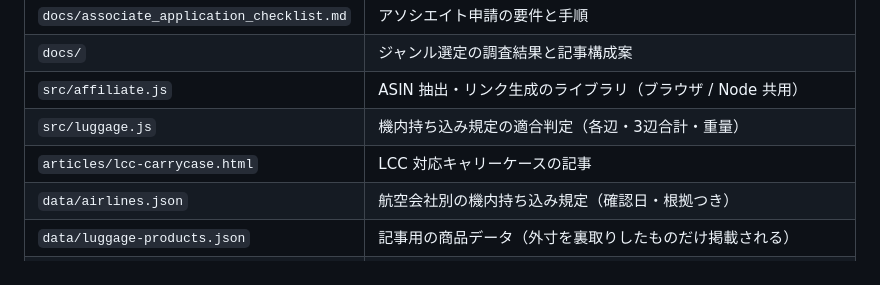
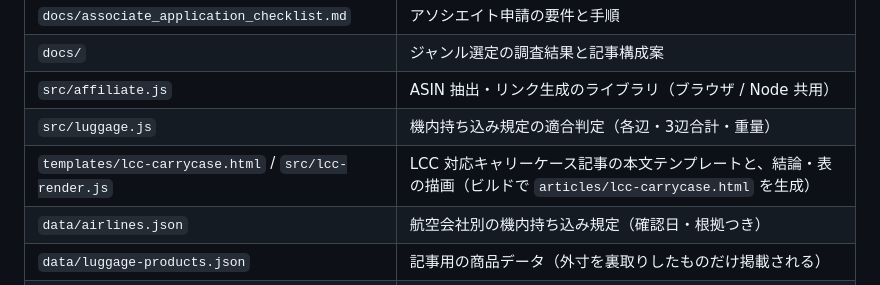
Before and after one commit to suuchigakari/suuchigakari.github.io, a Markdown page: README.md, the part around the change. Rendered like a GitHub page.

Commit message:
LCC記事の生成方式と「事実だけを書く」ルールを CLAUDE.md・README に反映
Co-Authored-By: Claude Opus 5.5 <noreply@anthropic.com>
Claude-Session: https://claude.ai/code/session_01Y5Sg7fNbgxrA8mZPQLTGp2

```diff
--- a/README.md
+++ b/README.md
@@ -105,7 +105,7 @@ ES モジュールを `fetch` で読み込むため、`index.html` を `file://`
 | `docs/` | ジャンル選定の調査結果と記事構成案 |
 | `src/affiliate.js` | ASIN 抽出・リンク生成のライブラリ（ブラウザ / Node 共用） |
 | `src/luggage.js` | 機内持ち込み規定の適合判定（各辺・3辺合計・重量） |
-| `articles/lcc-carrycase.html` | LCC 対応キャリーケースの記事 |
+| `templates/lcc-carrycase.html` / `src/lcc-render.js` | LCC 対応キャリーケース記事の本文テンプレートと、結論・表の描画（ビルドで `articles/lcc-carrycase.html` を生成） |
 | `data/airlines.json` | 航空会社別の機内持ち込み規定（確認日・根拠つき） |
 | `data/luggage-products.json` | 記事用の商品データ（外寸を裏取りしたものだけ掲載される） |
 | `scripts/build-articles.mjs` | 記事HTML・トップページの生成 |
```
Also changed, not shown: CLAUDE.md (+2 -1 lines).
